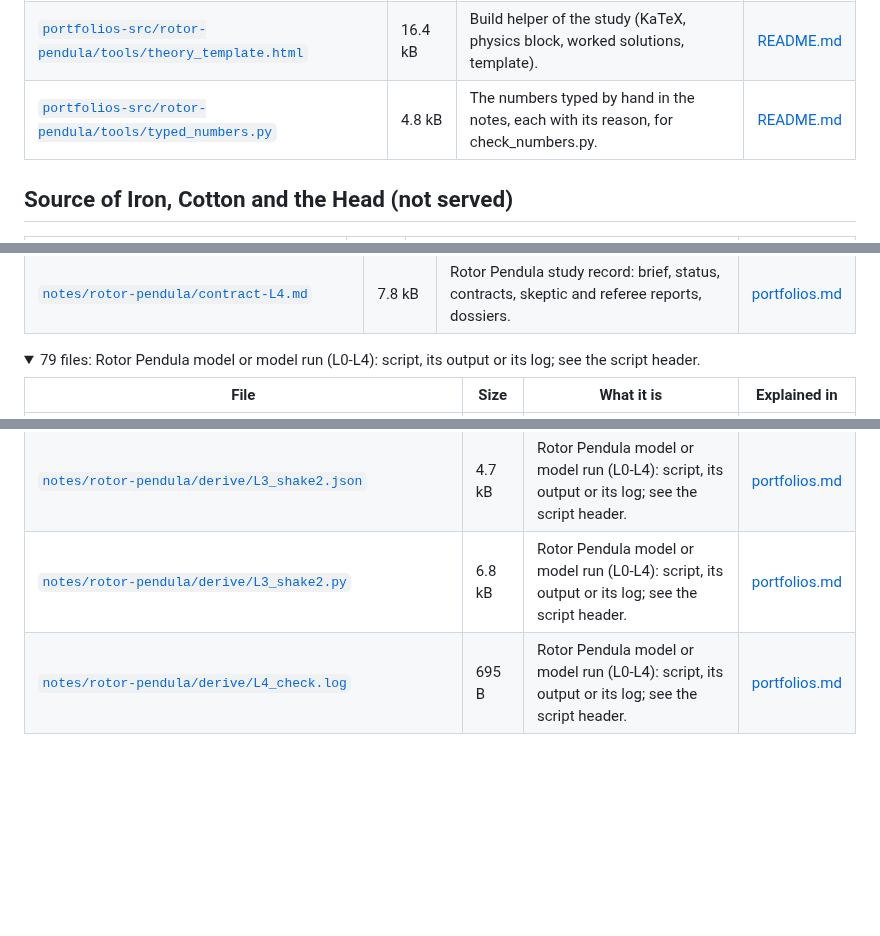
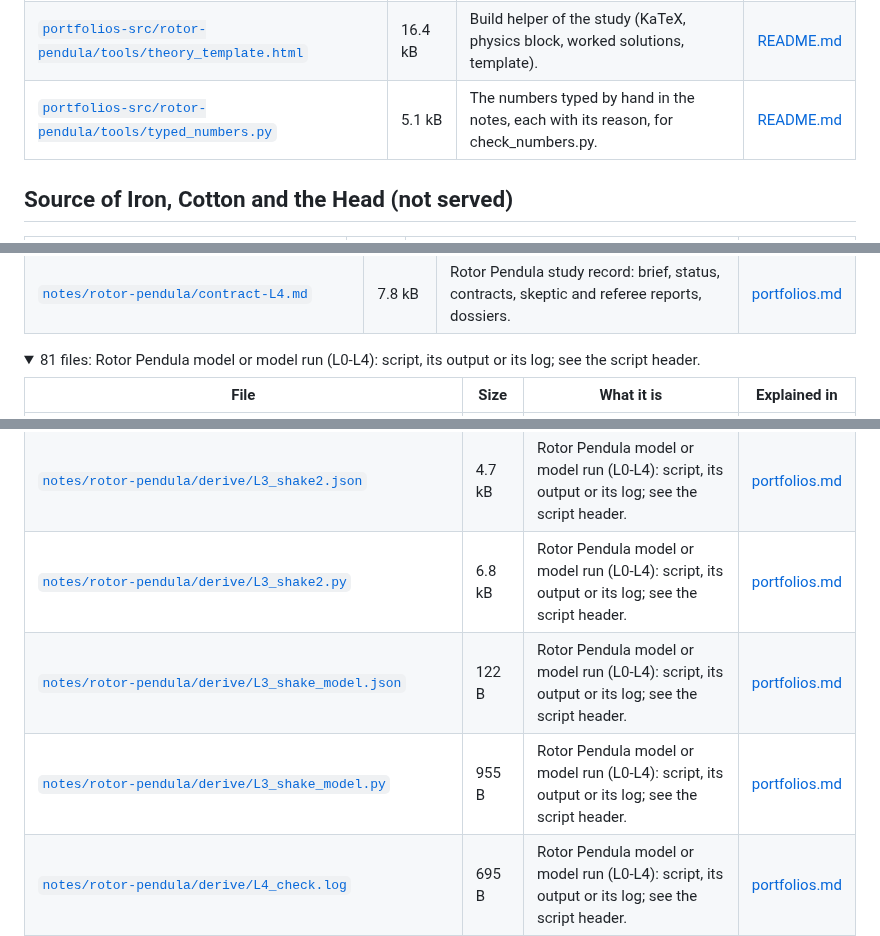
Before and after one commit to Numa1997/SiteTest, a Markdown page: docs/files.md, 3 parts joined by grey strips. Rendered like a GitHub page; folded sections open; blank space fills up the shorter version.

```diff
--- a/docs/files.md
+++ b/docs/files.md
@@ -576,7 +577,7 @@ to confirm that every file is described. Sizes are those of the files when the l
 | [`portfolios-src/rotor-pendula/tools/physics_block.js`](../portfolios-src/rotor-pendula/tools/physics_block.js) | 804 B | Build helper of the study (KaTeX, physics block, worked solutions, template). | [README.md](../portfolios-src/rotor-pendula/README.md) |
 | [`portfolios-src/rotor-pendula/tools/sim_solutions.js`](../portfolios-src/rotor-pendula/tools/sim_solutions.js) | 12.7 kB | Build helper of the study (KaTeX, physics block, worked solutions, template). | [README.md](../portfolios-src/rotor-pendula/README.md) |
 | [`portfolios-src/rotor-pendula/tools/theory_template.html`](../portfolios-src/rotor-pendula/tools/theory_template.html) | 16.4 kB | Build helper of the study (KaTeX, physics block, worked solutions, template). | [README.md](../portfolios-src/rotor-pendula/README.md) |
-| [`portfolios-src/rotor-pendula/tools/typed_numbers.py`](../portfolios-src/rotor-pendula/tools/typed_numbers.py) | 4.8 kB | The numbers typed by hand in the notes, each with its reason, for check_numbers.py. | [README.md](../portfolios-src/rotor-pendula/README.md) |
+| [`portfolios-src/rotor-pendula/tools/typed_numbers.py`](../portfolios-src/rotor-pendula/tools/typed_numbers.py) | 5.1 kB | The numbers typed by hand in the notes, each with its reason, for check_numbers.py. | [README.md](../portfolios-src/rotor-pendula/README.md) |
 
 ## Source of Iron, Cotton and the Head (not served)
 
@@ -800,7 +801,7 @@ to confirm that every file is described. Sizes are those of the files when the l
 | [`notes/rotor-pendula/contract-L3.md`](../notes/rotor-pendula/contract-L3.md) | 7.7 kB | Rotor Pendula study record: brief, status, contracts, skeptic and referee reports, dossiers. | [portfolios.md](portfolios.md) |
 | [`notes/rotor-pendula/contract-L4.md`](../notes/rotor-pendula/contract-L4.md) | 7.8 kB | Rotor Pendula study record: brief, status, contracts, skeptic and referee reports, dossiers. | [portfolios.md](portfolios.md) |
 
-<details><summary>79 files: Rotor Pendula model or model run (L0-L4): script, its output or its log; see the script header.</summary>
+<details><summary>81 files: Rotor Pendula model or model run (L0-L4): script, its output or its log; see the script header.</summary>
 
 | File | Size | What it is | Explained in |
 |---|---|---|---|
@@ -837,6 +838,8 @@ to confirm that every file is described. Sizes are those of the files when the l
 | [`notes/rotor-pendula/derive/L3_shake.py`](../notes/rotor-pendula/derive/L3_shake.py) | 4.6 kB | Rotor Pendula model or model run (L0-L4): script, its output or its log; see the script header. | [portfolios.md](portfolios.md) |
 | [`notes/rotor-pendula/derive/L3_shake2.json`](../notes/rotor-pendula/derive/L3_shake2.json) | 4.7 kB | Rotor Pendula model or model run (L0-L4): script, its output or its log; see the script header. | [portfolios.md](portfolios.md) |
 | [`notes/rotor-pendula/derive/L3_shake2.py`](../notes/rotor-pendula/derive/L3_shake2.py) | 6.8 kB | Rotor Pendula model or model run (L0-L4): script, its output or its log; see the script header. | [portfolios.md](portfolios.md) |
+| [`notes/rotor-pendula/derive/L3_shake_model.json`](../notes/rotor-pendula/derive/L3_shake_model.json) | 122 B | Rotor Pendula model or model run (L0-L4): script, its output or its log; see the script header. | [portfolios.md](portfolios.md) |
+| [`notes/rotor-pendula/derive/L3_shake_model.py`](../notes/rotor-pendula/derive/L3_shake_model.py) | 955 B | Rotor Pendula model or model run (L0-L4): script, its output or its log; see the script header. | [portfolios.md](portfolios.md) |
 | [`notes/rotor-pendula/derive/L4_check.log`](../notes/rotor-pendula/derive/L4_check.log) | 695 B | Rotor Pendula model or model run (L0-L4): script, its output or its log; see the script header. | [portfolios.md](portfolios.md) |
 | [`notes/rotor-pendula/derive/L4_check.py`](../notes/rotor-pendula/derive/L4_check.py) | 4.5 kB | Rotor Pendula model or model run (L0-L4): script, its output or its log; see the script header. | [portfolios.md](portfolios.md) |
 | [`notes/rotor-pendula/derive/L4_check_100.json`](../notes/rotor-pendula/derive/L4_check_100.json) | 3.4 kB | Rotor Pendula model or model run (L0-L4): script, its output or its log; see the script header. | [portfolios.md](portfolios.md) |
```
Also changed, not shown: other parts of docs/files.md (+19 -17 lines), notes/rotor-pendula/status.md (+15 -8 lines).
